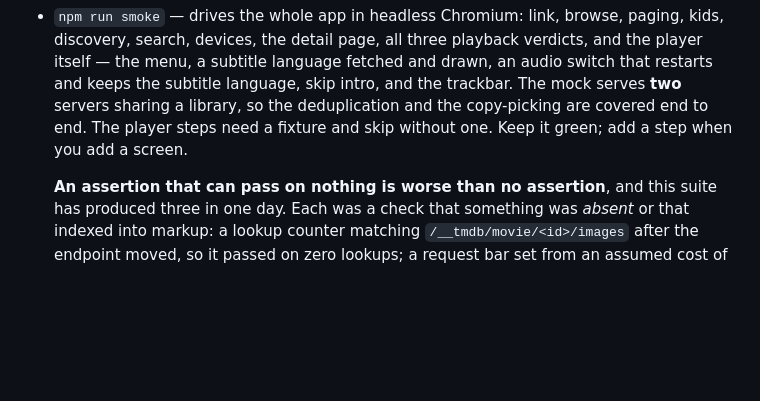
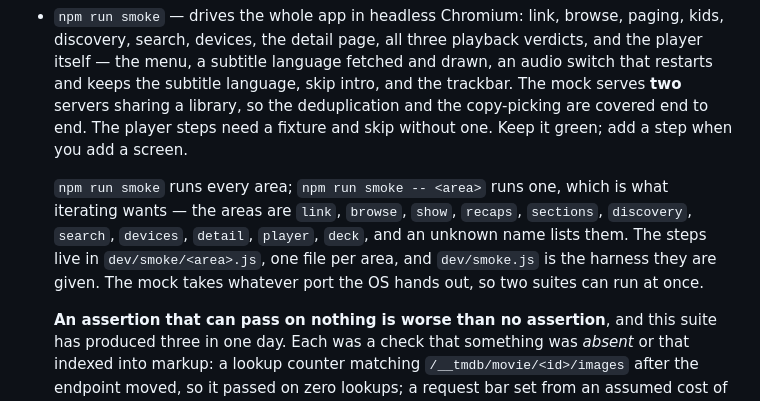
Before and after one commit to StuCM/Reflex, a Markdown page: CLAUDE.md, the part around the change. GitHub-like rendering; blank space fills up the shorter version.

```diff
--- a/CLAUDE.md
+++ b/CLAUDE.md
@@ -334,6 +334,13 @@ The three checks, and what each is for:
   steps need a fixture and skip without one. Keep it green; add a step when you
   add a screen.
 
+  `npm run smoke` runs every area; `npm run smoke -- <area>` runs one, which is
+  what iterating wants — the areas are `link`, `browse`, `show`, `recaps`,
+  `sections`, `discovery`, `search`, `devices`, `detail`, `player`, `deck`, and
+  an unknown name lists them. The steps live in `dev/smoke/<area>.js`, one file
+  per area, and `dev/smoke.js` is the harness they are given. The mock takes
+  whatever port the OS hands out, so two suites can run at once.
+
   **An assertion that can pass on nothing is worse than no assertion**, and this
   suite has produced three in one day. Each was a check that something was
   *absent* or that indexed into markup: a lookup counter matching
```
Also changed, not shown: docs/backlog.md (+7 -7 lines), 1 other file.
